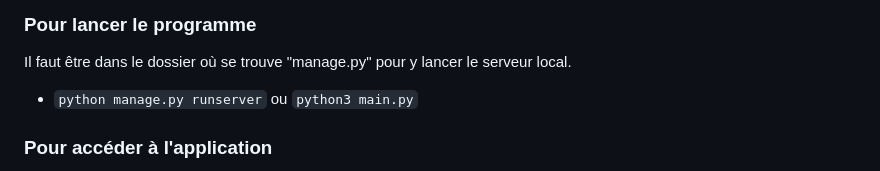
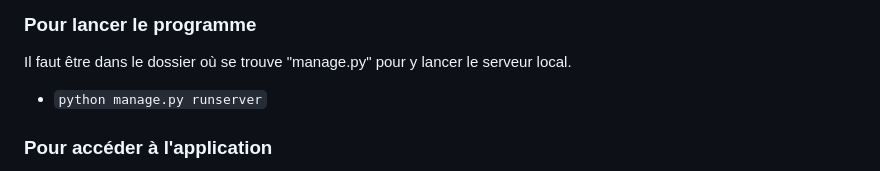
Before and after one commit to munchou/OpenClassrooms-Project-9, a Markdown page: README.md, the part around the change. Drawn GitHub-style.

```diff
--- a/README.md
+++ b/README.md
@@ -24,7 +24,7 @@ ou téléchargement du fichier ZIP puis extraction dans un dossier au choix.
 
 ### Pour lancer le programme
 Il faut être dans le dossier où se trouve "manage.py" pour y lancer le serveur local.
-- `python manage.py runserver` ou `python3 main.py`
+- `python manage.py runserver`
 
 ### Pour accéder à l'application
 Dans un navigateur, entrez une de ces 2 adresses:
```
